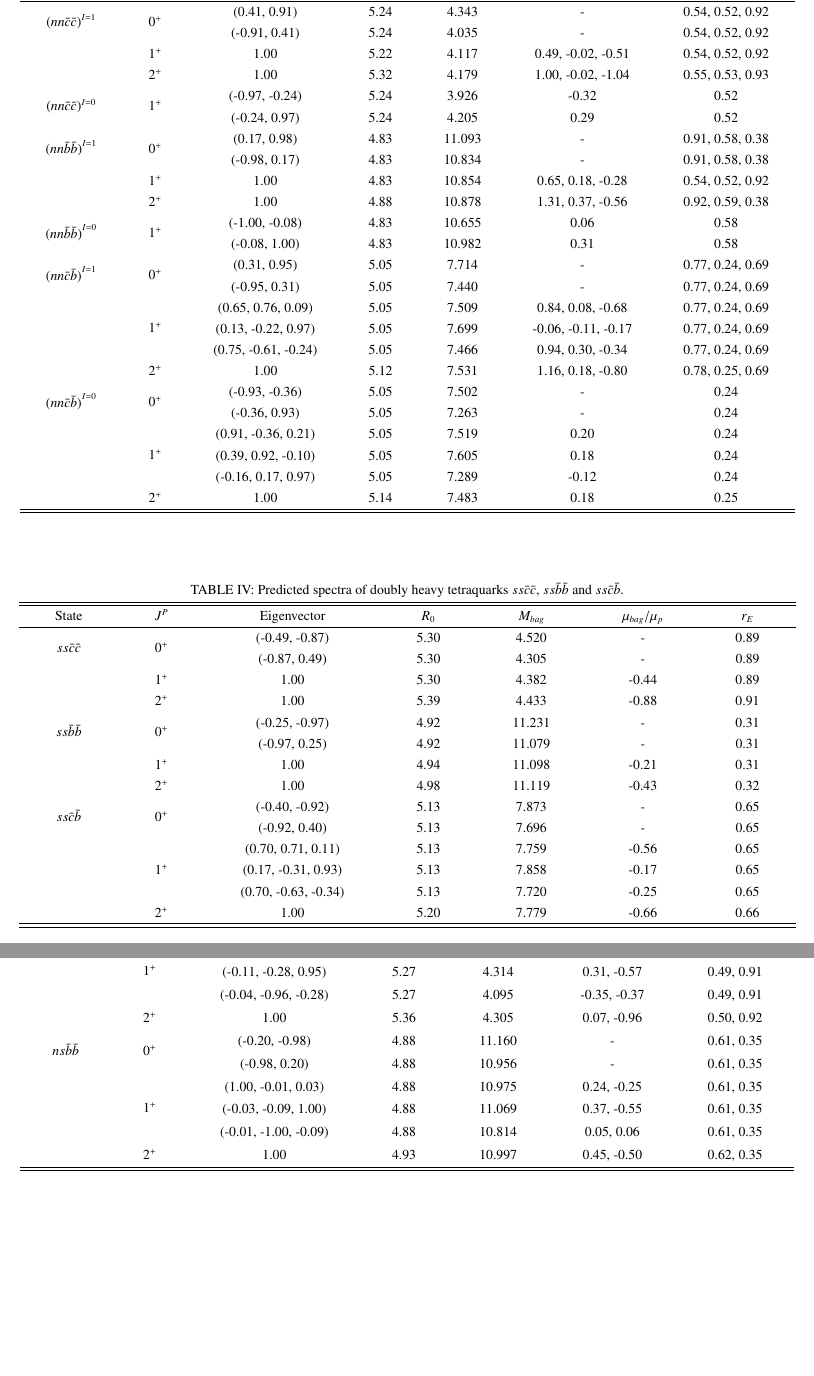
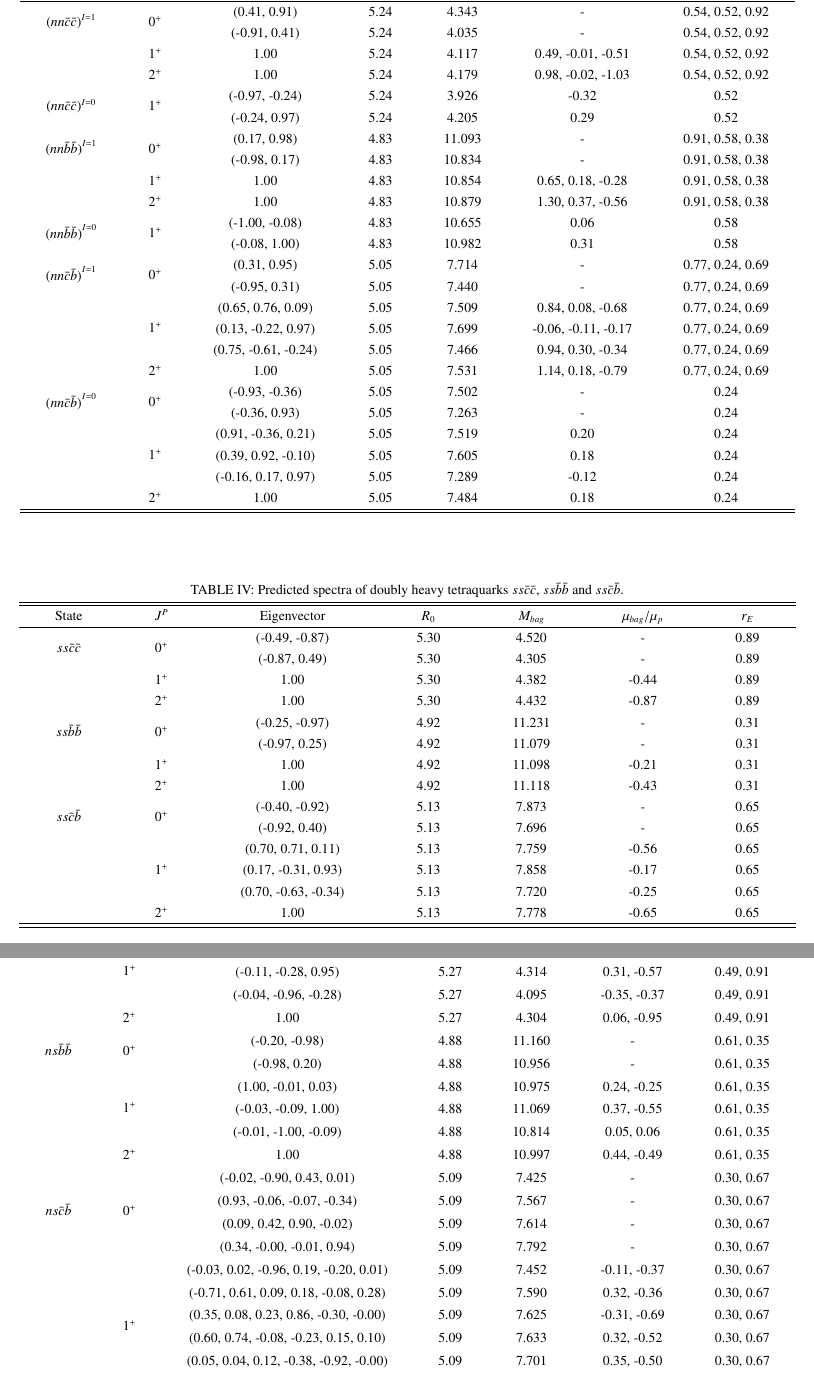
Before and after one commit to SerialCore/MITBagModel, a LaTeX paper (Paper/perturbation.tex): two parts of pages 3 and 4 of 4, joined at a grey line, cut so that both start at the same text, the shorter picture padded with empty space. Compiled offline with pdfLaTeX.

Commit message:
perturbative data of 2+

```diff
--- a/Paper/perturbation.tex
+++ b/Paper/perturbation.tex
@@ -125,8 +125,8 @@
                         &\multirow{2}{*}{$0^{+}$}
                                     &(0.41, 0.91)           &5.24	    &4.343	    &-                      &0.54, 0.52, 0.92 \\
                         &           &(-0.91, 0.41)          &5.24	    &4.035	    &-                      &0.54, 0.52, 0.92 \\
-                        &$1^{+}$    &1.00                   &5.22	    &4.117	    &0.49, -0.02, -0.51     &0.54, 0.52, 0.92 \\
-                        &$2^{+}$    &1.00                   &5.32	    &4.179	    &1.00, -0.02, -1.04     &0.55, 0.53, 0.93 \\
+                        &$1^{+}$    &1.00                   &5.24	    &4.117	    &0.49, -0.01, -0.51     &0.54, 0.52, 0.92 \\
+                        &$2^{+}$    &1.00                   &5.24	    &4.179	    &0.98, -0.02, -1.03     &0.54, 0.52, 0.92 \\
         \multirow{2}{*}{${(nn\bar{c}\bar{c})}^{I=0}$}
                         &\multirow{2}{*}{$1^{+}$}
                                     &(-0.97, -0.24)         &5.24	    &3.926	    &-0.32                  &0.52 \\
@@ -135,8 +135,8 @@
                         &\multirow{2}{*}{$0^{+}$}
                                     &(0.17, 0.98)           &4.83	    &11.093	    &-                      &0.91, 0.58, 0.38 \\
                         &           &(-0.98, 0.17)          &4.83	    &10.834	    &-                      &0.91, 0.58, 0.38 \\
-                        &$1^{+}$    &1.00                   &4.83	    &10.854	    &0.65, 0.18, -0.28      &0.54, 0.52, 0.92 \\
-                        &$2^{+}$    &1.00                   &4.88	    &10.878	    &1.31, 0.37, -0.56      &0.92, 0.59, 0.38 \\
+                        &$1^{+}$    &1.00                   &4.83	    &10.854	    &0.65, 0.18, -0.28      &0.91, 0.58, 0.38 \\
+                        &$2^{+}$    &1.00                   &4.83	    &10.879	    &1.30, 0.37, -0.56      &0.91, 0.58, 0.38 \\
         \multirow{2}{*}{${(nn\bar{b}\bar{b})}^{I=0}$}
                         &\multirow{2}{*}{$1^{+}$}
                                     &(-1.00, -0.08)         &4.83	    &10.655	    &0.06                   &0.58 \\
@@ -150,7 +150,7 @@
                                     &(0.65, 0.76, 0.09)     &5.05	    &7.509	    &0.84, 0.08, -0.68      &0.77, 0.24, 0.69 \\
                         &           &(0.13, -0.22, 0.97)    &5.05	    &7.699	    &-0.06, -0.11, -0.17    &0.77, 0.24, 0.69 \\
                         &           &(0.75, -0.61, -0.24)   &5.05	    &7.466	    &0.94, 0.30, -0.34      &0.77, 0.24, 0.69 \\
-                        &$2^{+}$    &1.00                   &5.12	    &7.531	    &1.16, 0.18, -0.80      &0.78, 0.25, 0.69 \\
+                        &$2^{+}$    &1.00                   &5.05	    &7.531	    &1.14, 0.18, -0.79      &0.77, 0.24, 0.69 \\
         \multirow{2}{*}{${(nn\bar{c}\bar{b})}^{I=0}$}
                         &\multirow{2}{*}{$0^{+}$}
                                     &(-0.93, -0.36)         &5.05	    &7.502	    &-                      &0.24 \\
@@ -159,7 +159,7 @@
                                     &(0.91, -0.36, 0.21)    &5.05	    &7.519	    &0.20                   &0.24 \\
                         &           &(0.39, 0.92, -0.10)    &5.05	    &7.605	    &0.18                   &0.24 \\
                         &           &(-0.16, 0.17, 0.97)    &5.05	    &7.289	    &-0.12                  &0.24 \\
-                        &$2^{+}$    &1.00                   &5.14	    &7.483	    &0.18                   &0.25 \\
+                        &$2^{+}$    &1.00                   &5.05	    &7.484	    &0.18                   &0.24 \\
         \hline\hline
     \end{tabular}
 \end{table*}
@@ -177,13 +177,13 @@
                                     &(-0.49, -0.87)         &5.30	    &4.520	    &-                      &0.89 \\
                         &           &(-0.87, 0.49)          &5.30	    &4.305	    &-                      &0.89 \\
                         &$1^{+}$    &1.00                   &5.30	    &4.382	    &-0.44                  &0.89 \\
-                        &$2^{+}$    &1.00                   &5.39	    &4.433	    &-0.88                  &0.91 \\
+                        &$2^{+}$    &1.00                   &5.30	    &4.432	    &-0.87                  &0.89 \\
         \multirow{2}{*}{$ss\bar{b}\bar{b}$}
                         &\multirow{2}{*}{$0^{+}$}
                                     &(-0.25, -0.97)         &4.92	    &11.231	    &-                      &0.31 \\
                         &           &(-0.97, 0.25)          &4.92	    &11.079	    &-                      &0.31 \\
-                        &$1^{+}$    &1.00                   &4.94	    &11.098	    &-0.21                  &0.31 \\
-                        &$2^{+}$    &1.00                   &4.98	    &11.119	    &-0.43                  &0.32 \\
+                        &$1^{+}$    &1.00                   &4.92	    &11.098	    &-0.21                  &0.31 \\
+                        &$2^{+}$    &1.00                   &4.92	    &11.118	    &-0.43                  &0.31 \\
         \multirow{2}{*}{$ss\bar{c}\bar{b}$}
                         &\multirow{2}{*}{$0^{+}$}
                                     &(-0.40, -0.92)         &5.13	    &7.873	    &-                      &0.65 \\
@@ -192,7 +192,7 @@
                                     &(0.70, 0.71, 0.11)     &5.13	    &7.759	    &-0.56                  &0.65 \\
                         &           &(0.17, -0.31, 0.93)    &5.13	    &7.858	    &-0.17                  &0.65 \\
                         &           &(0.70, -0.63, -0.34)   &5.13	    &7.720	    &-0.25                  &0.65 \\
-                        &$2^{+}$    &1.00                   &5.20	    &7.779	    &-0.66                  &0.66 \\
+                        &$2^{+}$    &1.00                   &5.13	    &7.778	    &-0.65                  &0.65 \\
         \hline\hline
     \end{tabular}
 \end{table*}
@@ -208,13 +208,13 @@
         {\rm State}     &$J^{P}$    &{\rm Eigenvector}      &$R_{0}$    &$M_{bag}$  &$\mu_{bag}/\mu_{p}$    &$r_{E}$ \\ \hline
         \multirow{2}{*}{$ns\bar{c}\bar{c}$}
                         &\multirow{2}{*}{$0^{+}$}
-                                    &(-0.44,-0.90)           &5.27	    &4.429	    &-                      &0.49, 0.91 \\
-                        &           &(-0.89, 0.44)           &5.27	    &4.169	    &-                      &0.49, 0.91 \\
+                                    &(-0.44,-0.90)          &5.27	    &4.429	    &-                      &0.49, 0.91 \\
+                        &           &(-0.89, 0.44)          &5.27	    &4.169	    &-                      &0.49, 0.91 \\
                         &\multirow{3}{*}{$1^{+}$}
                                     &(0.99, -0.07, 0.09)    &5.27	    &4.247	    &0.12, -0.48            &0.49, 0.91 \\
                         &           &(-0.11, -0.28, 0.95)   &5.27	    &4.314	    &0.31, -0.57            &0.49, 0.91 \\
                         &           &(-0.04, -0.96, -0.28)  &5.27	    &4.095	    &-0.35, -0.37           &0.49, 0.91 \\
-                        &$2^{+}$    &1.00                   &5.36	    &4.305	    &0.07, -0.96            &0.50, 0.92 \\
+                        &$2^{+}$    &1.00                   &5.27	    &4.304	    &0.06, -0.95            &0.49, 0.91 \\
         \multirow{2}{*}{$ns\bar{b}\bar{b}$}
                         &\multirow{2}{*}{$0^{+}$}
                                     &(-0.20, -0.98)         &4.88	    &11.160	    &-                      &0.61, 0.35 \\
@@ -223,4 +223,18 @@
                                     &(1.00, -0.01, 0.03)    &4.88	    &10.975	    &0.24, -0.25            &0.61, 0.35 \\
                         &           &(-0.03, -0.09, 1.00)   &4.88	    &11.069	    &0.37, -0.55            &0.61, 0.35 \\
                         &           &(-0.01, -1.00, -0.09)  &4.88	    &10.814	    &0.05, 0.06             &0.61, 0.35 \\
-                        &$2^{+}$    &1.00                   &4.93	    &10.997	    &0.45, -0.50            &0.62, 0.35 \\
+                        &$2^{+}$    &1.00                   &4.88	    &10.997	    &0.44, -0.49            &0.61, 0.35 \\
+
+        \multirow{4}{*}{$ns\bar{c}\bar{b}$}
+                        &\multirow{4}{*}{$0^{+}$}
+                                    &(-0.02, -0.90, 0.43, 0.01)                 &5.09	    &7.425	    &-              &0.30, 0.67 \\
+                        &           &(0.93, -0.06, -0.07, -0.34)                &5.09	    &7.567	    &-              &0.30, 0.67 \\
+                        &           &(0.09, 0.42, 0.90, -0.02)                  &5.09	    &7.614	    &-              &0.30, 0.67 \\
+                        &           &(0.34, -0.00, -0.01, 0.94)                 &5.09	    &7.792	    &-              &0.30, 0.67 \\
+                        &\multirow{6}{*}{$1^{+}$}
+                                    &(-0.03, 0.02, -0.96, 0.19, -0.20, 0.01)    &5.09	    &7.452	    &-0.11, -0.37   &0.30, 0.67 \\
+                        &           &(-0.71, 0.61, 0.09, 0.18, -0.08, 0.28)     &5.09	    &7.590	    &0.32, -0.36    &0.30, 0.67 \\
+                        &           &(0.35, 0.08, 0.23, 0.86, -0.30, -0.00)     &5.09	    &7.625	    &-0.31, -0.69   &0.30, 0.67 \\
+                        &           &(0.60, 0.74, -0.08, -0.23, 0.15, 0.10)     &5.09	    &7.633	    &0.32, -0.52    &0.30, 0.67 \\
+                        &           &(0.05, 0.04, 0.12, -0.38, -0.92, -0.00)    &5.09	    &7.701	    &0.35, -0.50    &0.30, 0.67 \\
+                        &           &(0.14, -0.25, -0.01, -0.03, 0.01, 0.96)    &5.09	    &7.777	    &-0.43, -0.35   &0.30, 0.67 \\
```
Also changed, not shown: Paper/hiddendata.pdf, Paper/perturbation.pdf, Paper/perturbation.tex (21 more changed lines).
